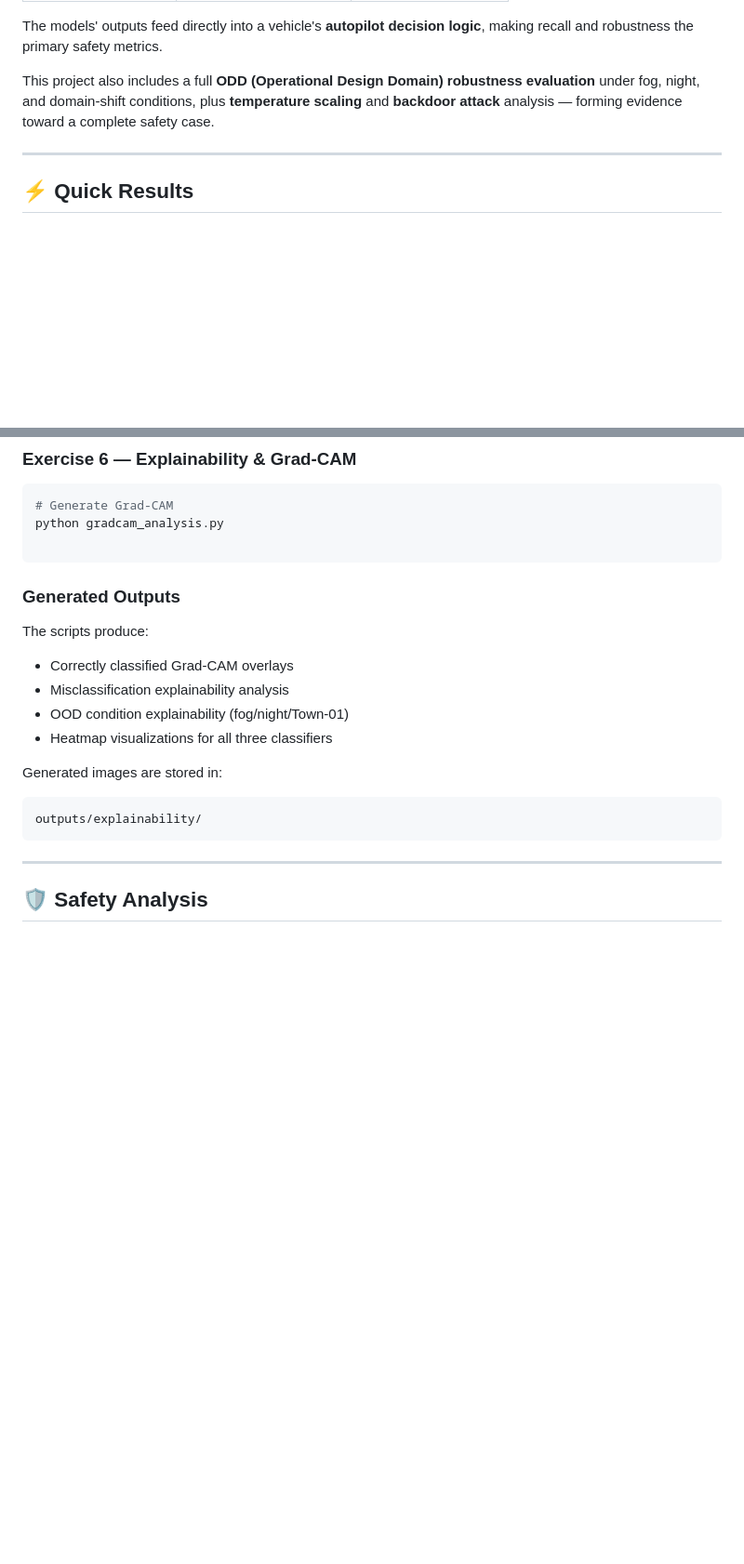
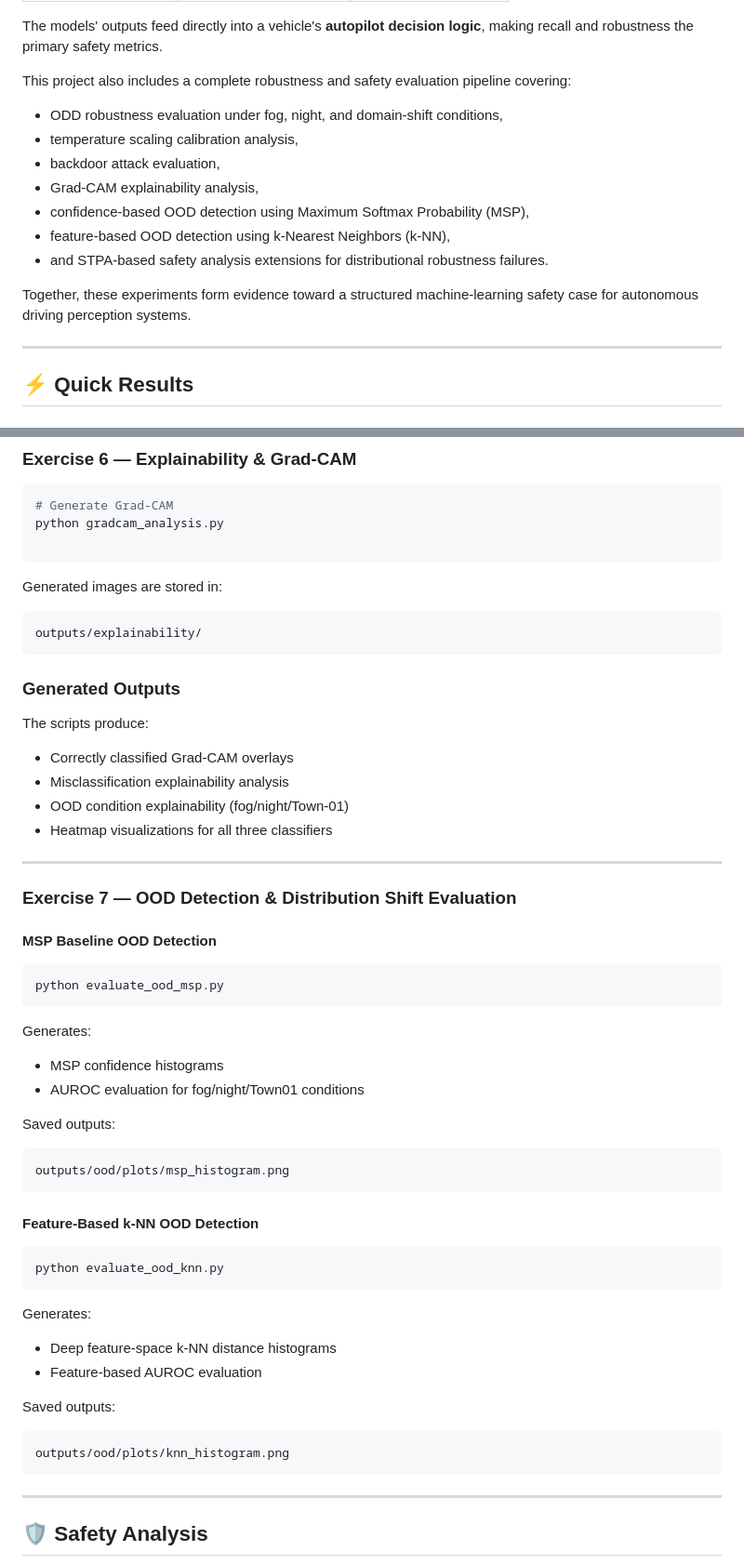
Before and after one commit to gopesh-007/carla-ml-safety-baseline, a Markdown page: README.md, 2 parts joined by grey strips. Shown at 93% size. Rendered like a GitHub page; blank space fills up the shorter version.

````diff
--- a/README.md
+++ b/README.md
@@ -20,7 +20,17 @@ Each model takes a single **front-facing RGB camera image** as input and outputs
 
 The models' outputs feed directly into a vehicle's **autopilot decision logic**, making recall and robustness the primary safety metrics.
 
-This project also includes a full **ODD (Operational Design Domain) robustness evaluation** under fog, night, and domain-shift conditions, plus **temperature scaling** and **backdoor attack** analysis — forming evidence toward a complete safety case.
+This project also includes a complete robustness and safety evaluation pipeline covering:
+
+* ODD robustness evaluation under fog, night, and domain-shift conditions,
+* temperature scaling calibration analysis,
+* backdoor attack evaluation,
+* Grad-CAM explainability analysis,
+* confidence-based OOD detection using Maximum Softmax Probability (MSP),
+* feature-based OOD detection using k-Nearest Neighbors (k-NN),
+* and STPA-based safety analysis extensions for distributional robustness failures.
+
+Together, these experiments form evidence toward a structured machine-learning safety case for autonomous driving perception systems.
 
 ---
 
@@ -294,6 +351,12 @@ python evaluate_backdoor.py
 python gradcam_analysis.py
 
 ```
+
+Generated images are stored in:
+```bash
+outputs/explainability/
+```
+
 ### Generated Outputs
 
 The scripts produce:
@@ -302,9 +365,40 @@ The scripts produce:
 - OOD condition explainability (fog/night/Town-01)
 - Heatmap visualizations for all three classifiers
 
-Generated images are stored in:
+---
+
+### Exercise 7 — OOD Detection & Distribution Shift Evaluation
+
+#### MSP Baseline OOD Detection
+
 ```bash
-outputs/explainability/
+python evaluate_ood_msp.py
+```
+
+Generates:
+- MSP confidence histograms
+- AUROC evaluation for fog/night/Town01 conditions
+
+Saved outputs:
+
+```bash
+outputs/ood/plots/msp_histogram.png
+```
+
+#### Feature-Based k-NN OOD Detection
+
+```bash
+python evaluate_ood_knn.py
+```
+
+Generates:
+- Deep feature-space k-NN distance histograms
+- Feature-based AUROC evaluation
+
+Saved outputs:
+
+```bash
+outputs/ood/plots/knn_histogram.png
 ```
 
 ---
````
Also changed, not shown: other parts of README.md (+84 -1 lines).
